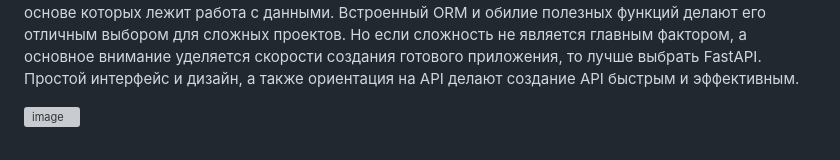
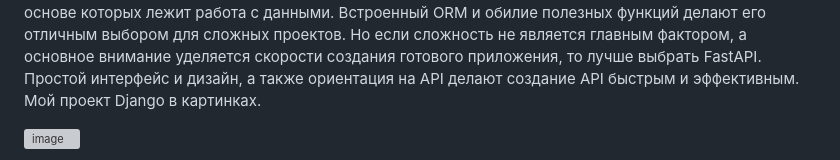
Before and after one commit to KornachevaOlga/module20, a Markdown page: README.md, the part around the change printed below. Drawn GitHub-style; grey boxes are pictures that could not be loaded.

```diff
--- a/README.md
+++ b/README.md
@@ -47,6 +47,6 @@ Django и FastAPI используют тысячи разработчиков
 Выбор между ними в конечном итоге сводится к уровню опыта разработчика и реальным требованиям проекта.
 Django лучше всего подходит для создания мощных приложений, в основе которых лежит работа с данными. Встроенный ORM и обилие полезных функций делают его отличным выбором для сложных проектов.
 Но если сложность не является главным фактором, а основное внимание уделяется скорости создания готового приложения, то лучше выбрать FastAPI. Простой интерфейс и дизайн, а также ориентация на API делают создание API быстрым и эффективным.
-
+Мой проект Django в картинках.
 
 ![image](https://github.com/user-attachments/assets/75e7e5ce-0204-42c3-803a-78461b581f43)
```
Also changed, not shown: other parts of README.md (+14 -0 lines).
